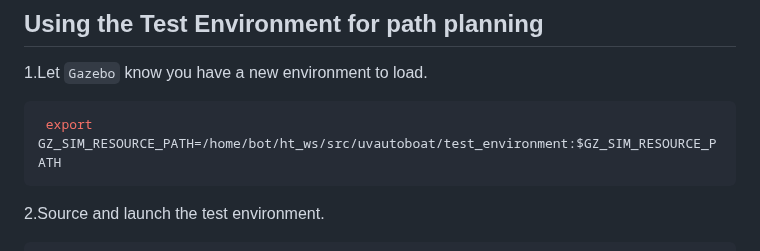
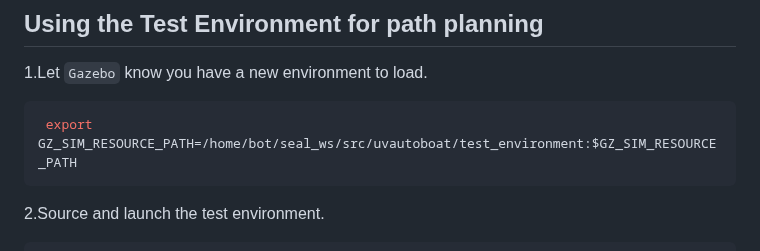
Before and after one commit to Erk732/uvautoboat, a Markdown page: README.md, the part around the change. Drawn GitHub-style.

Commit message:
update readme.bak

````diff
--- a/README.md
+++ b/README.md
@@ -86,7 +86,7 @@ ros2 run path simple_planner
 1.Let `Gazebo` know you have a new environment to load.
 
 ```bash
- export GZ_SIM_RESOURCE_PATH=/home/bot/ht_ws/src/uvautoboat/test_environment:$GZ_SIM_RESOURCE_PATH
+ export GZ_SIM_RESOURCE_PATH=/home/bot/seal_ws/src/uvautoboat/test_environment:$GZ_SIM_RESOURCE_PATH
 ```
 
 2.Source and launch the test environment.
````
